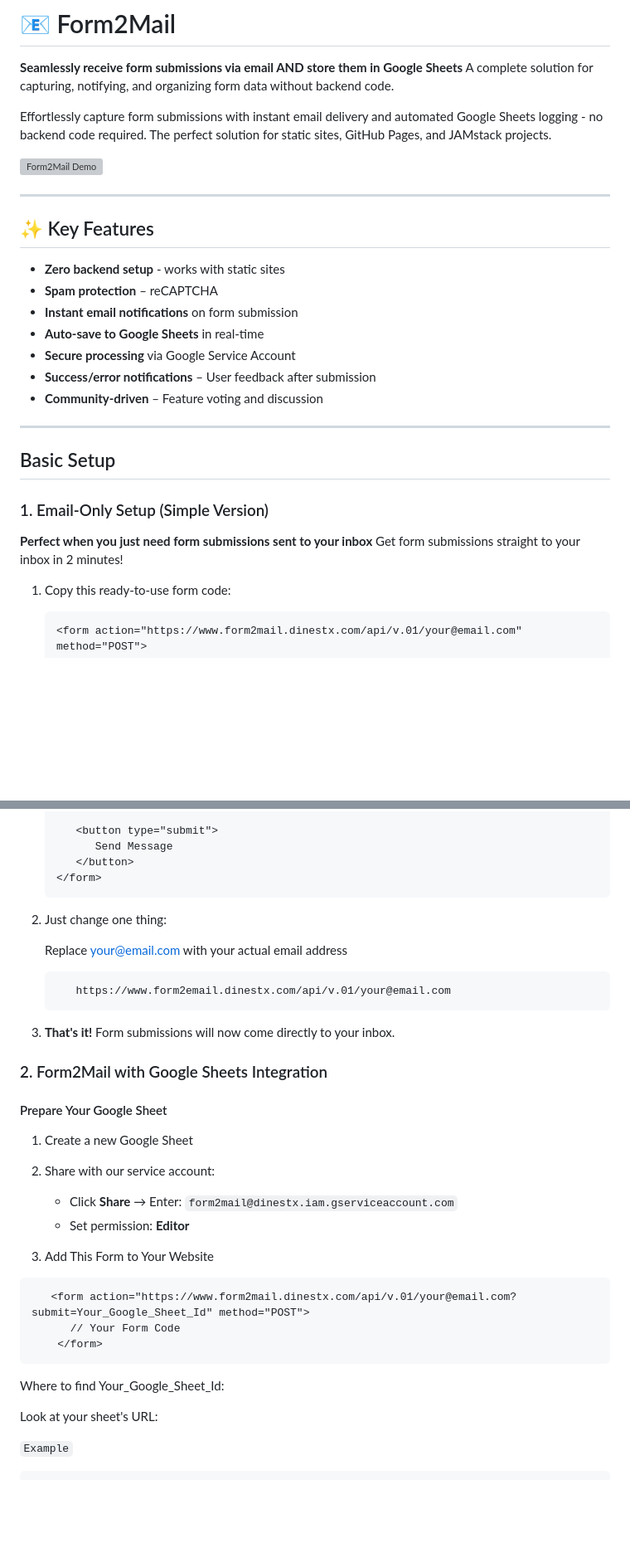
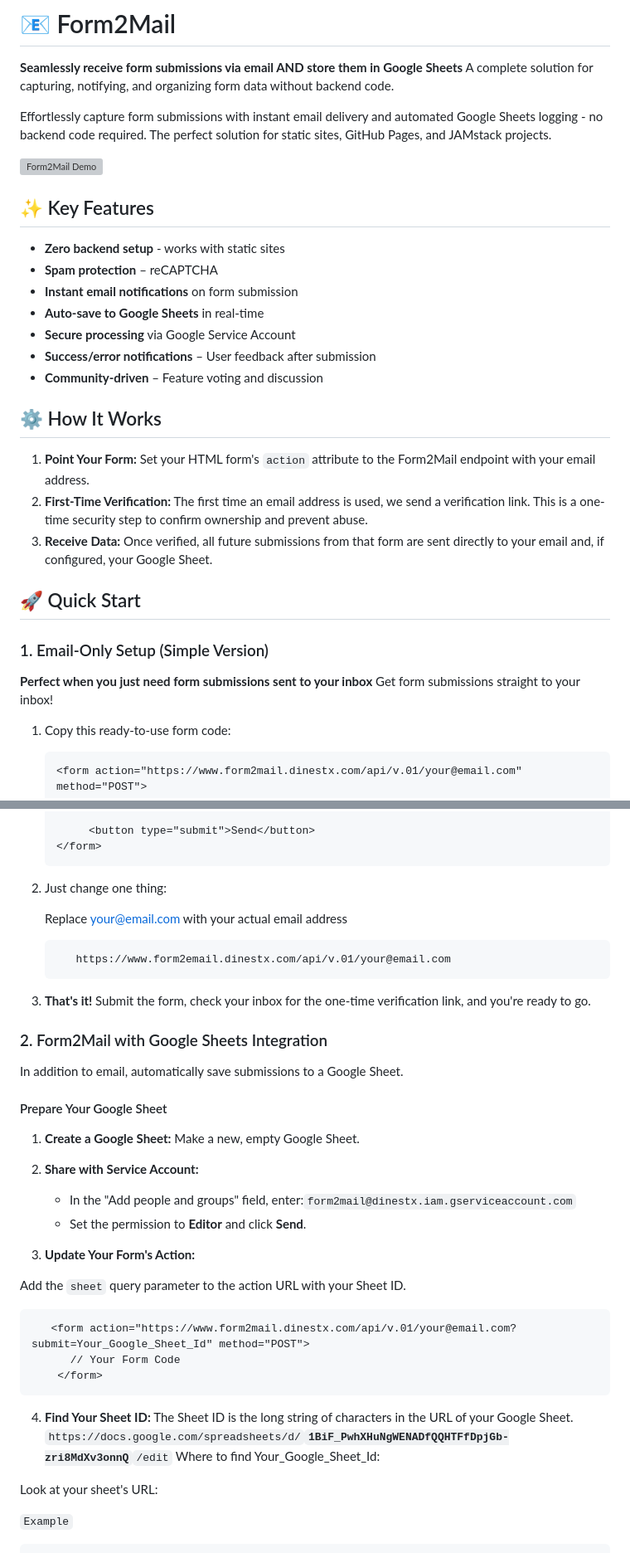
Before and after one commit to v-ishnu/Form2Mail, a Markdown page: README.md, 2 parts joined by grey strips. Shown at 83% size. GitHub-like rendering; blank space fills up the shorter version; grey boxes are pictures that could not be loaded.

Commit message:
Updaae  Documentation

````diff
--- a/README.md
+++ b/README.md
@@ -7,7 +7,6 @@ Effortlessly capture form submissions with instant email delivery and automated
 
 ![Form2Mail Demo]() <!-- Replace with actual screenshot -->
 
----
 
 ## ✨ Key Features
 
@@ -19,14 +18,20 @@ Effortlessly capture form submissions with instant email delivery and automated
 - **Success/error notifications** – User feedback after submission
 - **Community-driven** – Feature voting and discussion
 
----
 
-## Basic Setup
+## ⚙️ How It Works
+
+1.  **Point Your Form:** Set your HTML form's `action` attribute to the Form2Mail endpoint with your email address.
+2.  **First-Time Verification:** The first time an email address is used, we send a verification link. This is a one-time security step to confirm ownership and prevent abuse.
+3.  **Receive Data:** Once verified, all future submissions from that form are sent directly to your email and, if configured, your Google Sheet.
+
+
+## 🚀 Quick Start
 
 ### 1. Email-Only Setup (Simple Version)
 
 **Perfect when you just need form submissions sent to your inbox**
-Get form submissions straight to your inbox in 2 minutes!
+Get form submissions straight to your inbox!
 
 
 1. Copy this ready-to-use form code:
@@ -44,7 +49,5 @@ Get form submissions straight to your inbox in 2 minutes!
 
-      <button type="submit">
-         Send Message
-      </button>
+        <button type="submit">Send</button>
    </form>
    ```
 
@@ -56,25 +59,32 @@ Get form submissions straight to your inbox in 2 minutes!
       https://www.form2email.dinestx.com/api/v.01/your@email.com
    ```
 
-3. **That's it!** Form submissions will now come directly to your inbox.
+3. **That's it!** Submit the form, check your inbox for the one-time verification link, and you're ready to go.
 
 
 ### 2. Form2Mail with Google Sheets Integration
 
+In addition to email, automatically save submissions to a Google Sheet.
+
 #### Prepare Your Google Sheet
-1. Create a new Google Sheet
-2. Share with our service account:
-   - Click **Share** → Enter:
-     `form2mail@dinestx.iam.gserviceaccount.com`
-   - Set permission: **Editor**
+1. **Create a Google Sheet:** Make a new, empty Google Sheet.
+2. **Share with Service Account:**
+   - In the "Add people and groups" field, enter:`form2mail@dinestx.iam.gserviceaccount.com`
+   - Set the permission to **Editor** and click **Send**.
 
-3. Add This Form to Your Website
+3. **Update Your Form's Action:**
+
+Add the `sheet` query parameter to the action URL with your Sheet ID.
 
 ```html
    <form action="https://www.form2mail.dinestx.com/api/v.01/your@email.com?submit=Your_Google_Sheet_Id" method="POST">
       // Your Form Code
     </form>
 ```
+
+4. **Find Your Sheet ID:**
+The Sheet ID is the long string of characters in the URL of your Google Sheet.
+    `https://docs.google.com/spreadsheets/d/`**`1BiF_PwhXHuNgWENADfQQHTFfDpjGb-zri8MdXv3onnQ`**`/edit`
 Where to find Your_Google_Sheet_Id:
 
 Look at your sheet's URL:
````
Also changed, not shown: other parts of README.md (+6 -6 lines).
